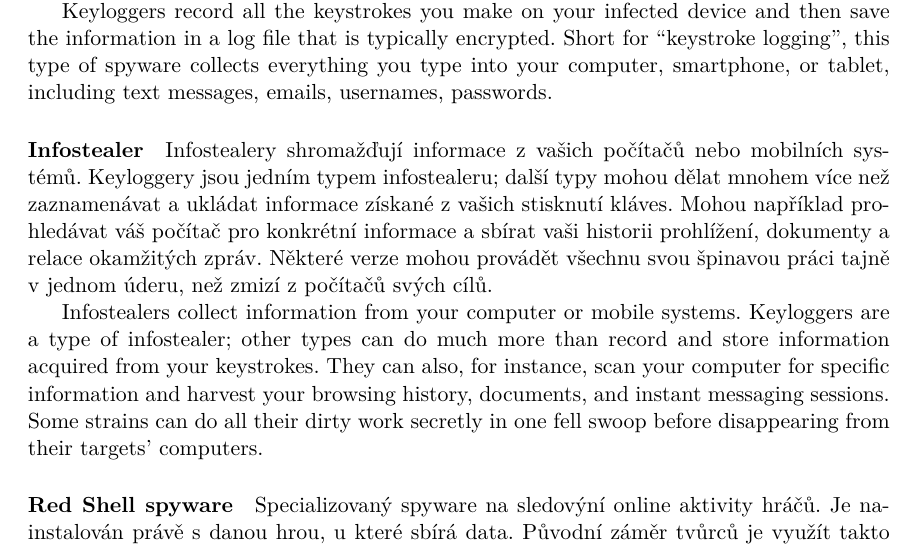
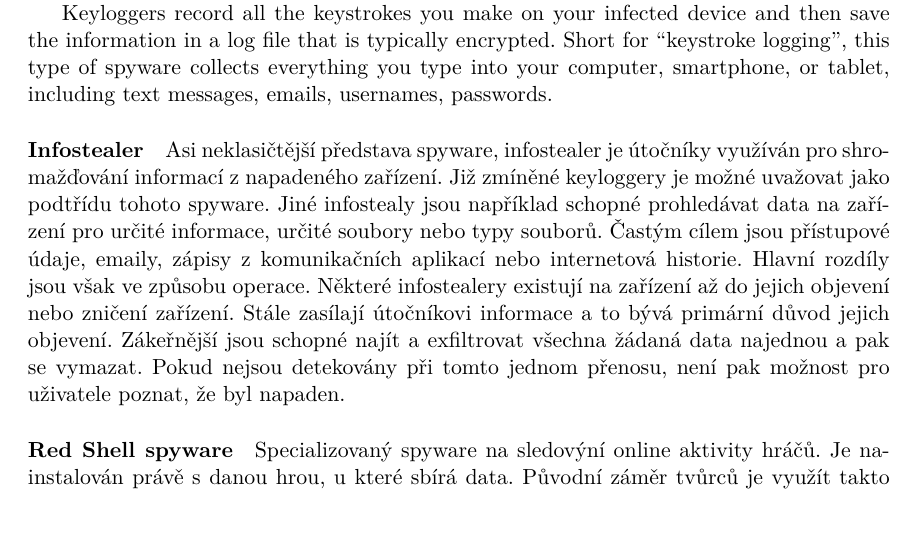
Before and after one commit to bonscji1/tex_UHK_bonsch_diplomka_red_team, a LaTeX thesis (main.tex, which reads content.tex): part of page 22 of 52 before the commit and part of page 22 of 51 after it, cut so that both start at the same text. Compiled offline with pdfLaTeX.

Commit message:
Infostealer done

```diff
--- a/content.tex
+++ b/content.tex
@@ -363,10 +363,15 @@ Keyloggery (klávesové špionážní programy) zaznamenávají všechna stisknu
 Keyloggers record all the keystrokes you make on your infected device and then save the information in a log file that is typically encrypted. Short for “keystroke logging”, this type of spyware collects everything you type into your computer, smartphone, or tablet, including text messages, emails, usernames, passwords.
 
 \paragraph{Infostealer}
-
-Infostealery shromažďují informace z vašich počítačů nebo mobilních systémů. Keyloggery jsou jedním typem infostealeru; další typy mohou dělat mnohem více než zaznamenávat a ukládat informace získané z vašich stisknutí kláves. Mohou například prohledávat váš počítač pro konkrétní informace a sbírat vaši historii prohlížení, dokumenty a relace okamžitých zpráv. Některé verze mohou provádět všechnu svou špinavou práci tajně v jednom úderu, než zmizí z počítačů svých cílů.
-
-Infostealers collect information from your computer or mobile systems. Keyloggers are a type of infostealer; other types can do much more than record and store information acquired from your keystrokes. They can also, for instance, scan your computer for specific information and harvest your browsing history, documents, and instant messaging sessions. Some strains can do all their dirty work secretly in one fell swoop before disappearing from their targets’ computers.
+Asi neklasičtější představa spyware, infostealer je útočníky využíván pro shromažďování informací z napadeného zařízení.
+Již zmíněné keyloggery je možné uvažovat jako podtřídu tohoto spyware.
+Jiné infostealy jsou například schopné prohledávat data na zařízení pro určité informace, určité soubory nebo typy souborů.
+Častým cílem jsou přístupové údaje, emaily, zápisy z komunikačních aplikací nebo internetová historie.
+Hlavní rozdíly jsou však ve způsobu operace.
+Některé infostealery existují na zařízení až do jejich objevení nebo zničení zařízení.
+Stále zasílají útočníkovi informace a to bývá primární důvod jejich objevení.
+Zákeřnější jsou schopné najít a exfiltrovat všechna žádaná data najednou a pak se vymazat.
+Pokud nejsou detekovány při tomto jednom přenosu, není pak možnost pro uživatele poznat, že byl napaden.
 
 \paragraph{Red Shell spyware}
 Specializovaný spyware na sledovýní online aktivity hráčů.
```
